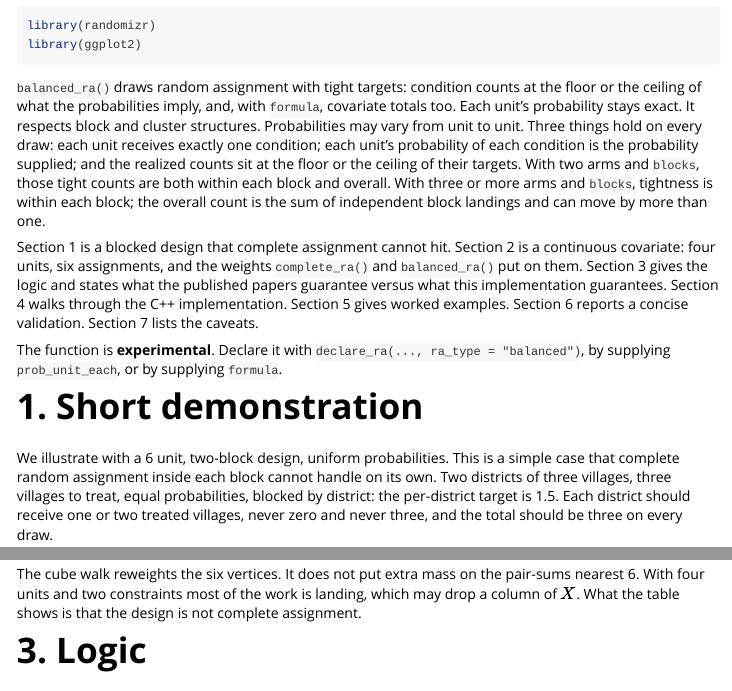
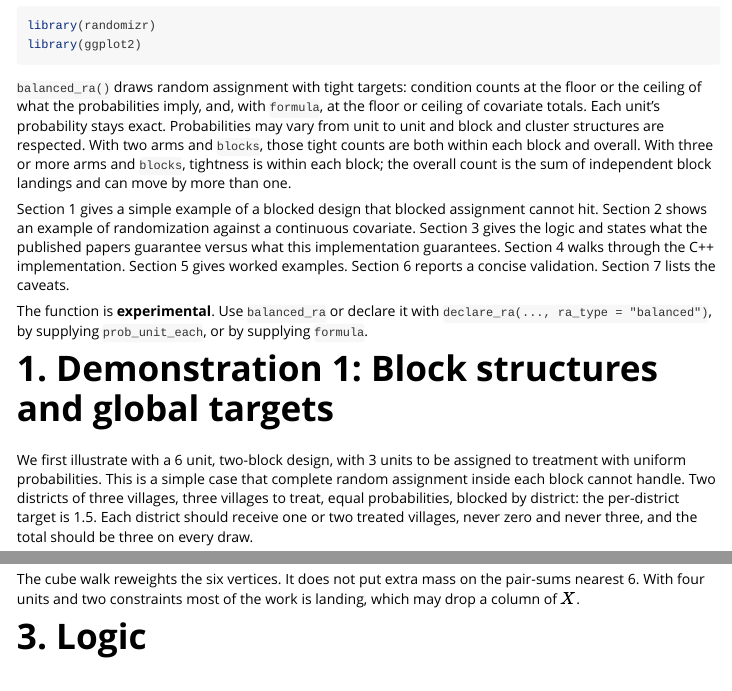
Before and after one commit to DeclareDesign/randomizr, an R Markdown document (vignettes/balanced_ra.Rmd): the page in a window 1100 px wide, from 70 px down, and a second part further down, joined at a grey line. Rendered offline with R 4.5, knitr and Pandoc, with nearby package versions; some code elsewhere in the file could not run offline; long lines of code are wrapped.

Commit message:
Update balanced_ra.Rmd

````diff
--- a/vignettes/balanced_ra.Rmd
+++ b/vignettes/balanced_ra.Rmd
@@ -23,15 +23,15 @@ library(randomizr)
 library(ggplot2)
 ```
 
-`balanced_ra()` draws random assignment with tight targets: condition counts at the floor or the ceiling of what the probabilities imply, and, with `formula`, covariate totals too. Each unit's probability stays exact. It respects block and cluster structures. Probabilities may vary from unit to unit. Three things hold on every draw: each unit receives exactly one condition; each unit's probability of each condition is the probability supplied; and the realized counts sit at the floor or the ceiling of their targets. With two arms and `blocks`, those tight counts are both within each block and overall. With three or more arms and `blocks`, tightness is within each block; the overall count is the sum of independent block landings and can move by more than one.
+`balanced_ra()` draws random assignment with tight targets: condition counts at the floor or the ceiling of what the probabilities imply, and, with `formula`, at the floor or ceiling of covariate totals. Each unit's probability stays exact. Probabilities may vary from unit to unit and block and cluster structures are respected.  With two arms and `blocks`, those tight counts are both within each block and overall. With three or more arms and `blocks`, tightness is within each block; the overall count is the sum of independent block landings and can move by more than one.
 
-Section 1 is a blocked design that complete assignment cannot hit. Section 2 is a continuous covariate: four units, six assignments, and the weights `complete_ra()` and `balanced_ra()` put on them. Section 3 gives the logic and states what the published papers guarantee versus what this implementation guarantees. Section 4 walks through the C++ implementation. Section 5 gives worked examples. Section 6 reports a concise validation. Section 7 lists the caveats.
+Section 1 gives a simple example of a blocked design that blocked assignment cannot hit. Section 2 shows an example of randomization against a continuous covariate. Section 3 gives the logic and states what the published papers guarantee versus what this implementation guarantees. Section 4 walks through the C++ implementation. Section 5 gives worked examples. Section 6 reports a concise validation. Section 7 lists the caveats.
 
-The function is **experimental**. Declare it with `declare_ra(..., ra_type = "balanced")`, by supplying `prob_unit_each`, or by supplying `formula`.
+The function is **experimental**. Use `balanced_ra` or declare it with `declare_ra(..., ra_type = "balanced")`, by supplying `prob_unit_each`, or by supplying `formula`.
 
-# 1. Short demonstration
+# 1. Demonstration 1: Block structures and global targets
 
-We illustrate with a 6 unit, two-block design, uniform probabilities. This is a simple case that complete random assignment inside each block cannot handle on its own. Two districts of three villages, three villages to treat, equal probabilities, blocked by district: the per-district target is 1.5. Each district should receive one or two treated villages, never zero and never three, and the total should be three on every draw.
+We first illustrate with a 6 unit, two-block design, with 3 units to be assigned to treatment with uniform probabilities. This is a simple case that complete random assignment inside each block cannot handle. Two districts of three villages, three villages to treat, equal probabilities, blocked by district: the per-district target is 1.5. Each district should receive one or two treated villages, never zero and never three, and the total should be three on every draw.
 
 ```{r}
 blocks <- rep(1:2, each = 3)
@@ -97,7 +95,7 @@ rbind(
 )
 ```
 
-The cube walk reweights the six vertices. It does not put extra mass on the pair-sums nearest 6. With four units and two constraints most of the work is landing, which may drop a column of $X$. What the table shows is that the design is not complete assignment.
+The cube walk reweights the six vertices. It does not put extra mass on the pair-sums nearest 6. With four units and two constraints most of the work is landing, which may drop a column of $X$.
 
 # 3. Logic
 
````
Also changed, not shown: vignettes/balanced_ra.Rmd (4 more changed lines).
